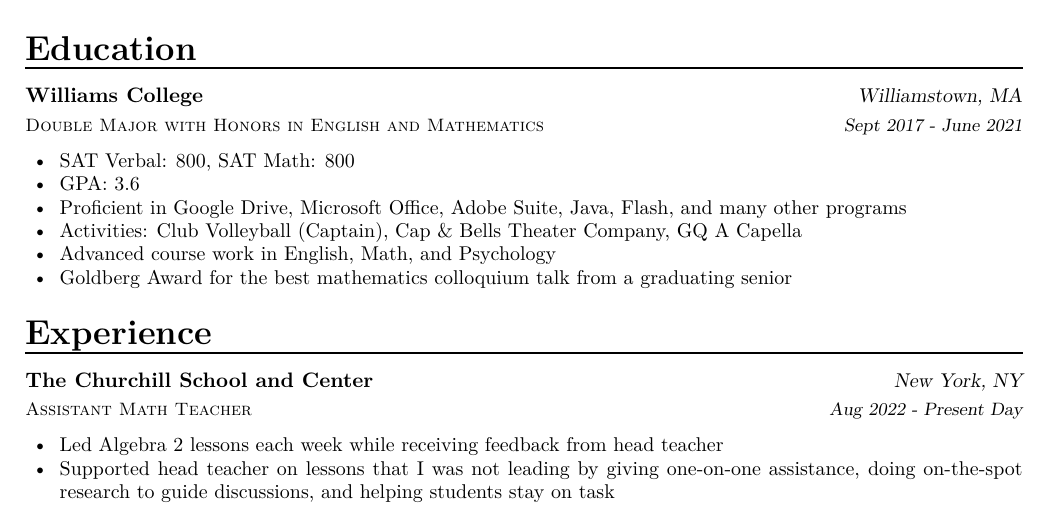
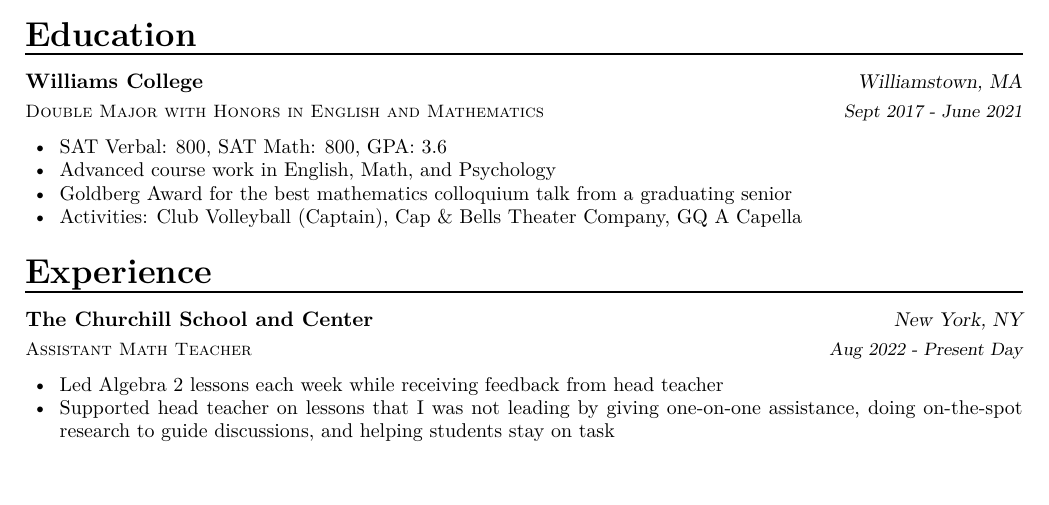
Before and after one commit to chriskthomas/resume, a LaTeX CV (resume.tex, which reads resume/education.tex): part of page 1 of 2 before the commit and part of the page after it, cut so that both start at the same text. Compiled offline with pdfLaTeX.

Commit message:
edit education

```diff
--- a/resume/education.tex
+++ b/resume/education.tex
@@ -7,12 +7,10 @@
     {Sept 2017 - June 2021}
     {
     \begin{cvitems}
-      \item{SAT Verbal: 800, SAT Math: 800}
-      \item {GPA: 3.6}
-      \item {Proficient in Google Drive, Microsoft Office, Adobe Suite, Java, Flash, and many other programs}
-      \item {Activities: Club Volleyball (Captain), Cap \& Bells Theater Company, GQ A Capella}
+      \item {SAT Verbal: 800, SAT Math: 800, GPA: 3.6}
       \item {Advanced course work in English, Math, and Psychology}
       \item {Goldberg Award for the best mathematics colloquium talk from a graduating senior}
+      \item {Activities: Club Volleyball (Captain), Cap \& Bells Theater Company, GQ A Capella}
     \end{cvitems}
     }
 \end{cventries}
```
